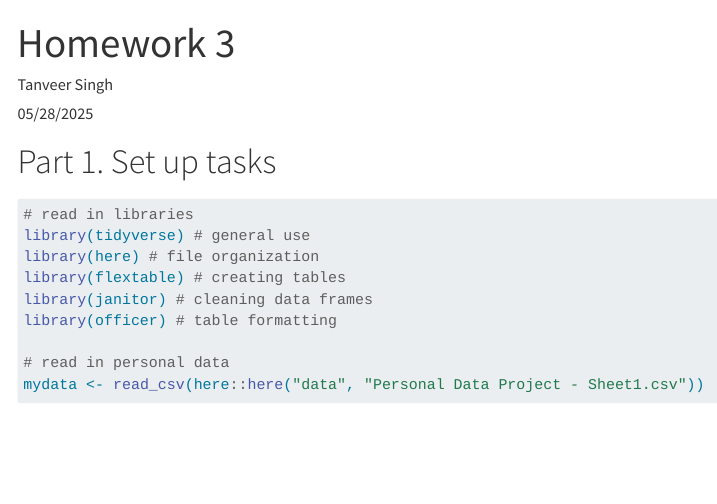
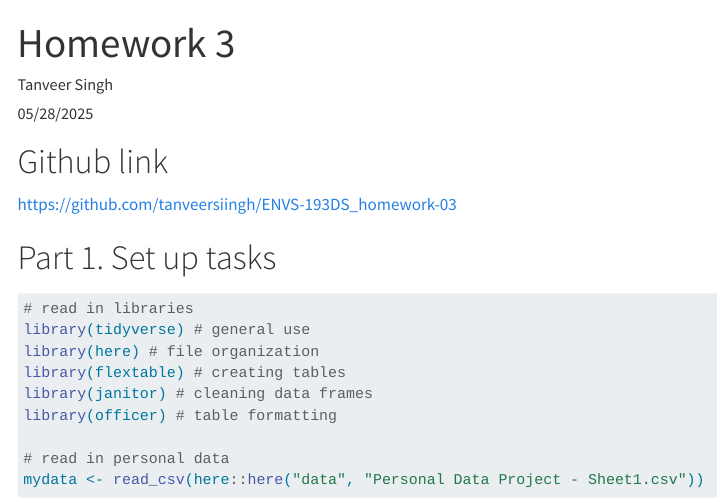
Before and after one commit to tanveersiingh/ENVS-193DS_homework-03, a Quarto document (code/homework3.qmd): the page in a window 1100 px wide, from its top. Rendered offline with R 4.5, knitr and Pandoc in place of Quarto, with nearby package versions; code that draws random numbers runs with fixed seeds of ours; menus at the side of the page are left out; long lines of code are wrapped; column names are cleaned by a stand-in for the janitor package.

Commit message:
added github link

```diff
--- a/code/homework3.qmd
+++ b/code/homework3.qmd
@@ -8,6 +8,9 @@ editor: visual
 toc: true             # Enable table of contents
 toc-float: true       # Make the table of contents float (sticky)
 ---
+# Github link
+
+https://github.com/tanveersiingh/ENVS-193DS_homework-03
 
 # Part 1. Set up tasks
 
```
